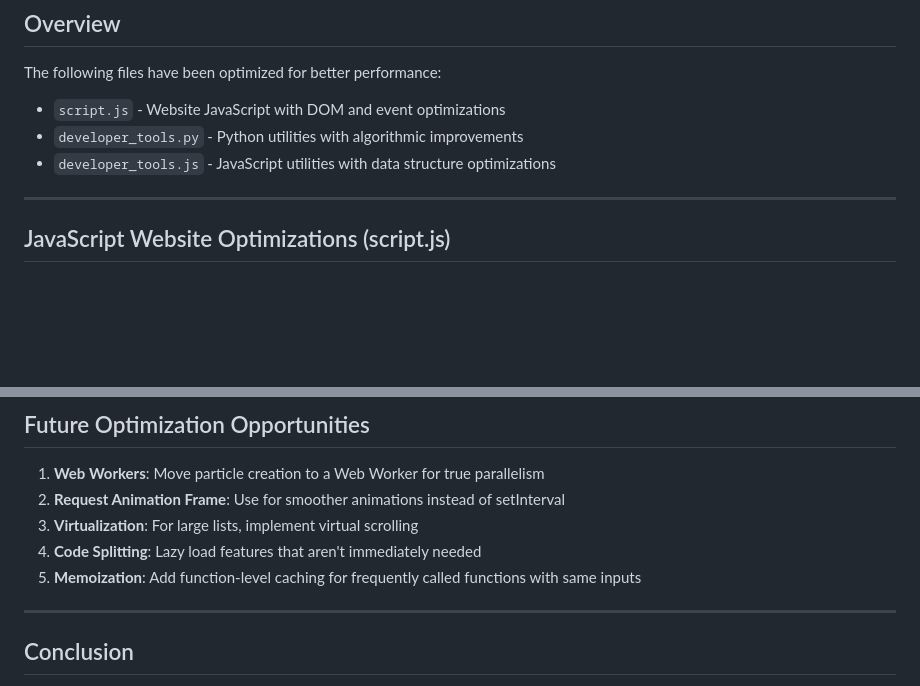
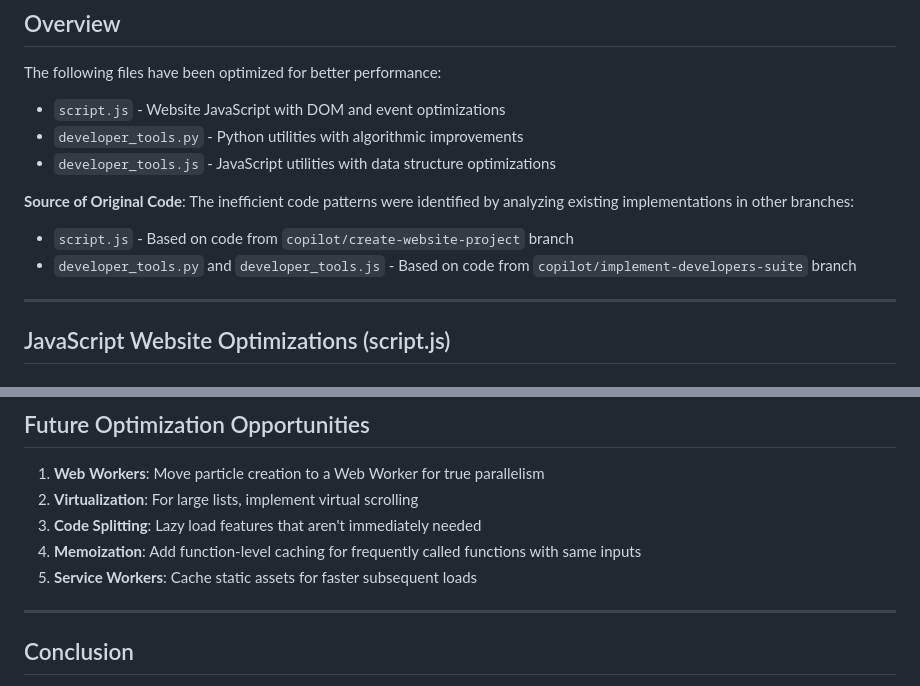
Before and after one commit to CarlSp8/Gemini-Antigravity-Jules-CoPilot-Lab, a Markdown page: PERFORMANCE_IMPROVEMENTS.md, 2 parts joined by grey strips. Drawn GitHub-style; blank space fills up the shorter version.

```diff
--- a/PERFORMANCE_IMPROVEMENTS.md
+++ b/PERFORMANCE_IMPROVEMENTS.md
@@ -8,6 +8,10 @@ The following files have been optimized for better performance:
 - `script.js` - Website JavaScript with DOM and event optimizations
 - `developer_tools.py` - Python utilities with algorithmic improvements
 - `developer_tools.js` - JavaScript utilities with data structure optimizations
+
+**Source of Original Code**: The inefficient code patterns were identified by analyzing existing implementations in other branches:
+- `script.js` - Based on code from `copilot/create-website-project` branch
+- `developer_tools.py` and `developer_tools.js` - Based on code from `copilot/implement-developers-suite` branch
 
 ---
 
@@ -314,10 +318,10 @@ const description = prData.description || "";
 ## Future Optimization Opportunities
 
 1. **Web Workers**: Move particle creation to a Web Worker for true parallelism
-2. **Request Animation Frame**: Use for smoother animations instead of setInterval
-3. **Virtualization**: For large lists, implement virtual scrolling
-4. **Code Splitting**: Lazy load features that aren't immediately needed
-5. **Memoization**: Add function-level caching for frequently called functions with same inputs
+2. **Virtualization**: For large lists, implement virtual scrolling
+3. **Code Splitting**: Lazy load features that aren't immediately needed
+4. **Memoization**: Add function-level caching for frequently called functions with same inputs
+5. **Service Workers**: Cache static assets for faster subsequent loads
 
 ---
 
```
Also changed, not shown: CODE_ANALYSIS.md (+8 -1 lines).
